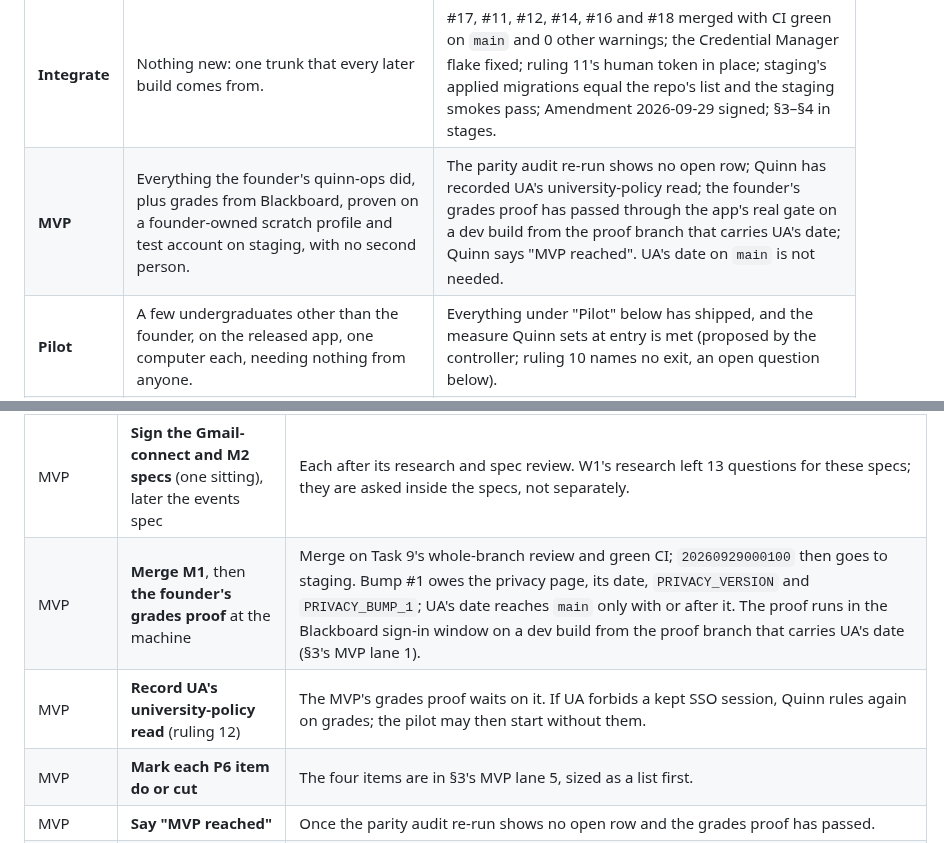
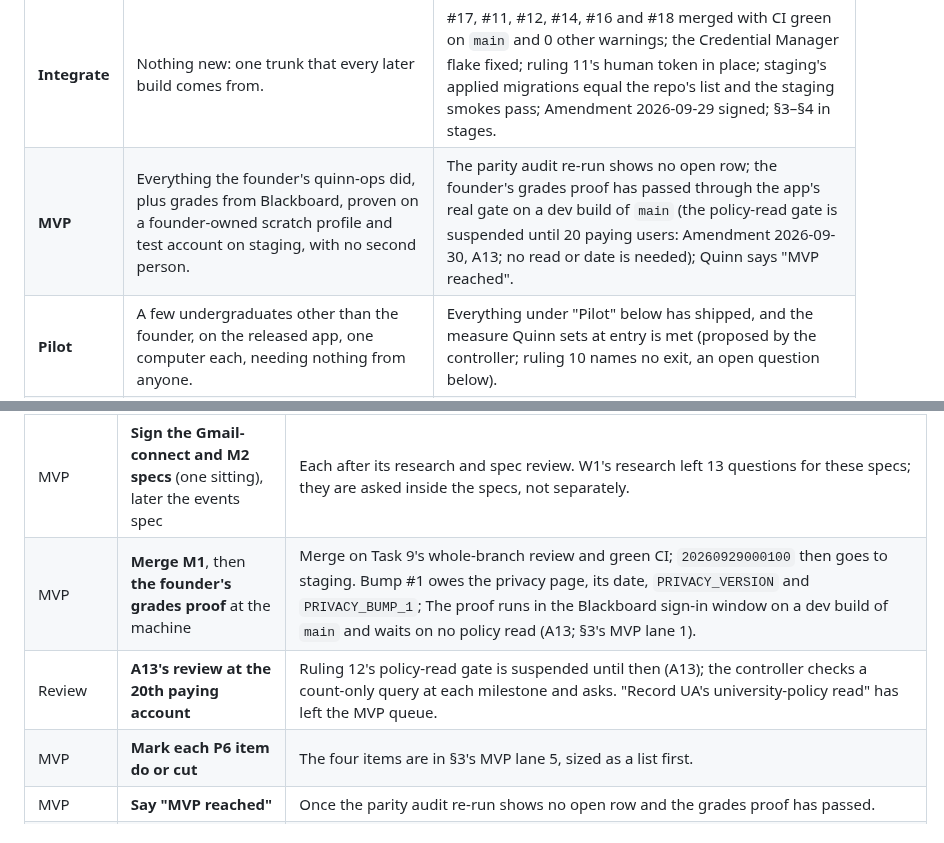
Before and after one commit to quinnhall07/knowlu, a Markdown page: HANDOFF.md, 2 parts joined by grey strips. Drawn GitHub-style.

```diff
--- a/HANDOFF.md
+++ b/HANDOFF.md
@@ -166,7 +166,7 @@ The dev app is Quinn's live staging profile (`Test`), left as it is until cut da
 | Stage | The student gets | Exit (all must hold) |
 |---|---|---|
 | **Integrate** | Nothing new: one trunk that every later build comes from. | #17, #11, #12, #14, #16 and #18 merged with CI green on `main` and 0 other warnings; the Credential Manager flake fixed; ruling 11's human token in place; staging's applied migrations equal the repo's list and the staging smokes pass; Amendment 2026-09-29 signed; §3–§4 in stages. |
-| **MVP** | Everything the founder's quinn-ops did, plus grades from Blackboard, proven on a founder-owned scratch profile and test account on staging, with no second person. | The parity audit re-run shows no open row; Quinn has recorded UA's university-policy read; the founder's grades proof has passed through the app's real gate on a dev build from the proof branch that carries UA's date; Quinn says "MVP reached". UA's date on `main` is not needed. |
+| **MVP** | Everything the founder's quinn-ops did, plus grades from Blackboard, proven on a founder-owned scratch profile and test account on staging, with no second person. | The parity audit re-run shows no open row; the founder's grades proof has passed through the app's real gate on a dev build of `main` (the policy-read gate is suspended until 20 paying users: Amendment 2026-09-30, A13; no read or date is needed); Quinn says "MVP reached". |
 | **Pilot** | A few undergraduates other than the founder, on the released app, one computer each, needing nothing from anyone. | Everything under "Pilot" below has shipped, and the measure Quinn sets at entry is met (proposed by the controller; ruling 10 names no exit, an open question below). |
 | **Launch** | Any US undergraduate can pay $9.99 and use Knowlu on more than one desktop. | Everything under "Launch" below is done (proposed by the controller; ruling 10 names no Launch exit, an open question below). |
 | **Beyond** | Each VISION phase that makes the morning answer better. | No stage-wide gate. Per feature: a signed spec, a plan, a review, a merge and a live proof. |
@@ -384,8 +389,8 @@ a spend is asked at the time.
 | Integrate | **Merge the flake-fix PR, then the token PR** | Asked one at a time at merge time, each in one line with the evidence (the contract-reviewer's verdict, green CI). §3's Integrate items 1–2. |
 | Integrate | **Go for the staging deploy** | Asked once the staging runbook is reviewed; the order is §3's Integrate item 3. The controller runs it; nothing touches production. |
 | MVP | **Sign the Gmail-connect and M2 specs** (one sitting), later the events spec | Each after its research and spec review. W1's research left 13 questions for these specs; they are asked inside the specs, not separately. |
-| MVP | **Merge M1**, then **the founder's grades proof** at the machine | Merge on Task 9's whole-branch review and green CI; `20260929000100` then goes to staging. Bump #1 owes the privacy page, its date, `PRIVACY_VERSION` and `PRIVACY_BUMP_1`; UA's date reaches `main` only with or after it. The proof runs in the Blackboard sign-in window on a dev build from the proof branch that carries UA's date (§3's MVP lane 1). |
-| MVP | **Record UA's university-policy read** (ruling 12) | The MVP's grades proof waits on it. If UA forbids a kept SSO session, Quinn rules again on grades; the pilot may then start without them. |
+| MVP | **Merge M1**, then **the founder's grades proof** at the machine | Merge on Task 9's whole-branch review and green CI; `20260929000100` then goes to staging. Bump #1 owes the privacy page, its date, `PRIVACY_VERSION` and `PRIVACY_BUMP_1`; The proof runs in the Blackboard sign-in window on a dev build of `main` and waits on no policy read (A13; §3's MVP lane 1). |
+| Review | **A13's review at the 20th paying account** | Ruling 12's policy-read gate is suspended until then (A13); the controller checks a count-only query at each milestone and asks. "Record UA's university-policy read" has left the MVP queue. |
 | MVP | **Mark each P6 item do or cut** | The four items are in §3's MVP lane 5, sized as a list first. |
 | MVP | **Say "MVP reached"** | Once the parity audit re-run shows no open row and the grades proof has passed. |
 | Pilot entry | **The pilot's shape** | Ruling 10: the number of students and their universities, the length, a measure from VISION's successes 1, 2, 5 and 6, and whether pilot students pay (if they do, the lawyer gate moves from Launch to Pilot entry). Also the Pilot's and Launch's exits, which ruling 10 leaves unnamed (§3). |
```
Also changed, not shown: other parts of HANDOFF.md (+19 -14 lines).
